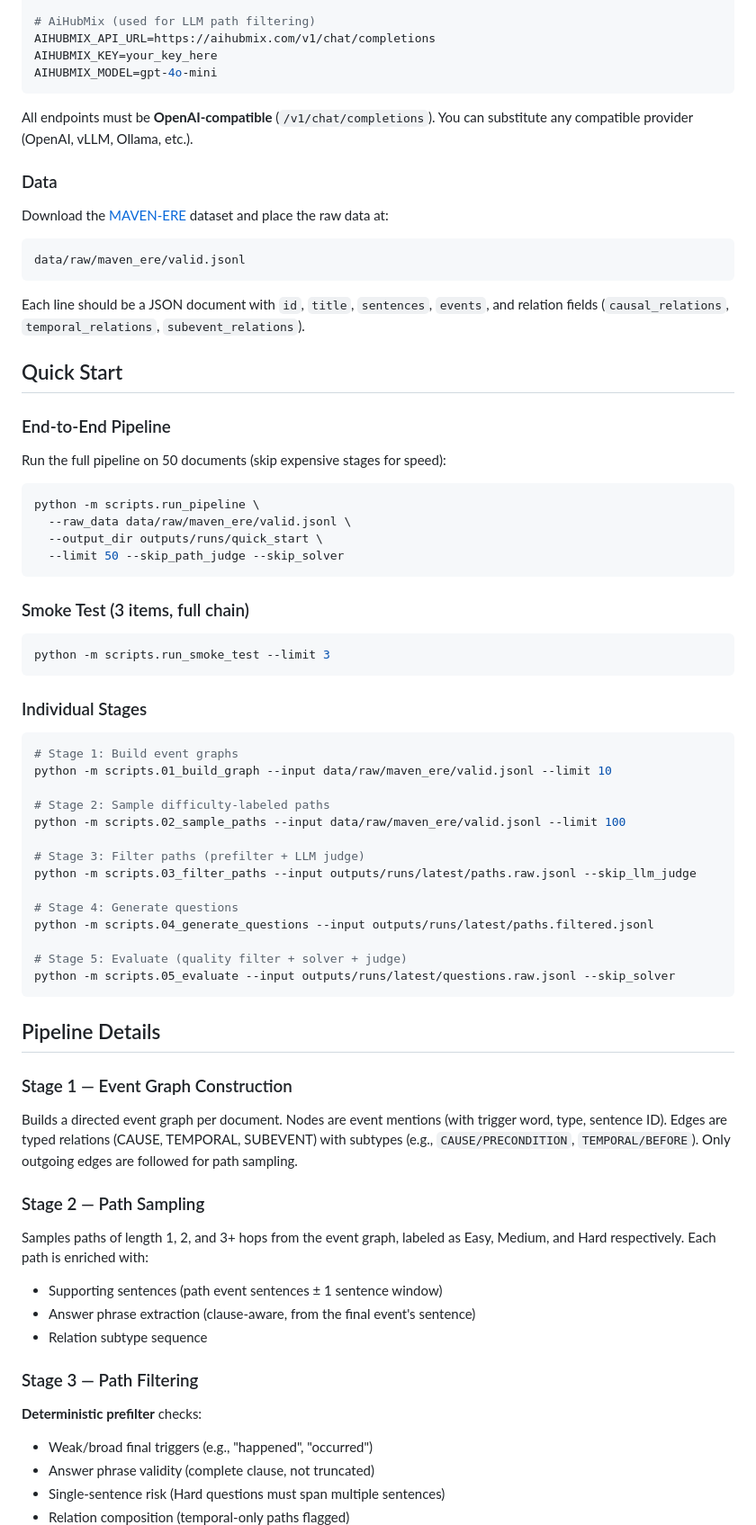
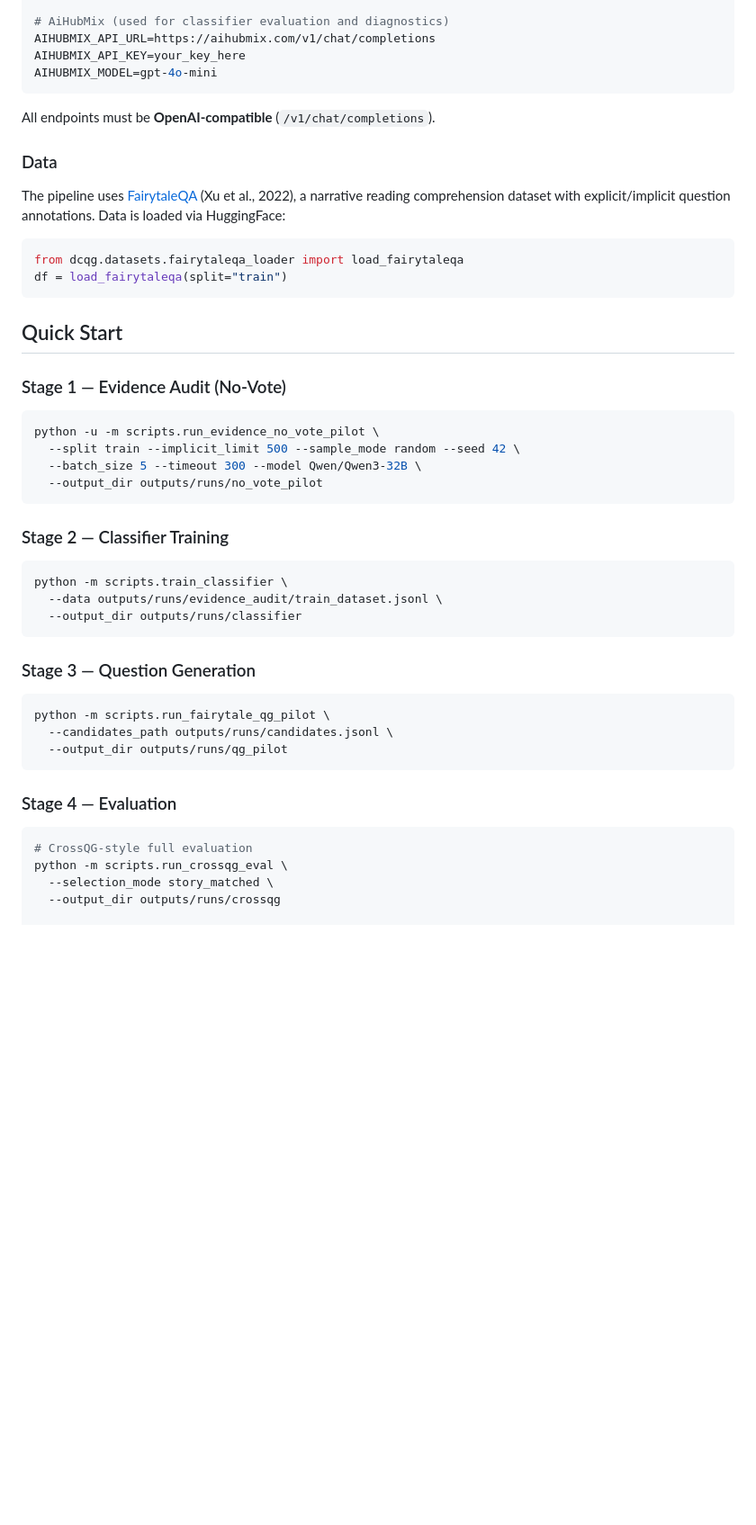
Before and after one commit to 1llusion-ai/ERE-DCQG, a Markdown page: README.md, the part around one of its changes. Shown at 90% size. GitHub-like rendering; blank space fills up the shorter version.

````diff
--- a/README.md
+++ b/README.md
@@ -60,79 +83,54 @@ MODEL=Qwen/Qwen2.5-7B-Instruct
 JUDGE_MODEL=Qwen/Qwen2.5-32B-Instruct
 
-# AiHubMix (used for LLM path filtering)
+# AiHubMix (used for classifier evaluation and diagnostics)
 AIHUBMIX_API_URL=https://aihubmix.com/v1/chat/completions
-AIHUBMIX_KEY=your_key_here
+AIHUBMIX_API_KEY=your_key_here
 AIHUBMIX_MODEL=gpt-4o-mini
 ```
 
-All endpoints must be **OpenAI-compatible** (`/v1/chat/completions`). You can substitute any compatible provider (OpenAI, vLLM, Ollama, etc.).
+All endpoints must be **OpenAI-compatible** (`/v1/chat/completions`).
 
 ### Data
 
-Download the [MAVEN-ERE](https://github.com/thunlp/MAVEN-ERE) dataset and place the raw data at:
+The pipeline uses [FairytaleQA](https://github.com/WorkInTheDark/FairytaleQA) (Xu et al., 2022), a narrative reading comprehension dataset with explicit/implicit question annotations. Data is loaded via HuggingFace:
 
+```python
+from dcqg.datasets.fairytaleqa_loader import load_fairytaleqa
+df = load_fairytaleqa(split="train")
 ```
-data/raw/maven_ere/valid.jsonl
-```
-
-Each line should be a JSON document with `id`, `title`, `sentences`, `events`, and relation fields (`causal_relations`, `temporal_relations`, `subevent_relations`).
 
 ## Quick Start
 
-### End-to-End Pipeline
-
-Run the full pipeline on 50 documents (skip expensive stages for speed):
+### Stage 1 — Evidence Audit (No-Vote)
 
 ```bash
-python -m scripts.run_pipeline \
-  --raw_data data/raw/maven_ere/valid.jsonl \
-  --output_dir outputs/runs/quick_start \
-  --limit 50 --skip_path_judge --skip_solver
+python -u -m scripts.run_evidence_no_vote_pilot \
+  --split train --implicit_limit 500 --sample_mode random --seed 42 \
+  --batch_size 5 --timeout 300 --model Qwen/Qwen3-32B \
+  --output_dir outputs/runs/no_vote_pilot
 ```
 
-### Smoke Test (3 items, full chain)
+### Stage 2 — Classifier Training
 
 ```bash
-python -m scripts.run_smoke_test --limit 3
+python -m scripts.train_classifier \
+  --data outputs/runs/evidence_audit/train_dataset.jsonl \
+  --output_dir outputs/runs/classifier
 ```
 
-### Individual Stages
+### Stage 3 — Question Generation
 
 ```bash
-# Stage 1: Build event graphs
-python -m scripts.01_build_graph --input data/raw/maven_ere/valid.jsonl --limit 10
-
-# Stage 2: Sample difficulty-labeled paths
-python -m scripts.02_sample_paths --input data/raw/maven_ere/valid.jsonl --limit 100
-
-# Stage 3: Filter paths (prefilter + LLM judge)
-python -m scripts.03_filter_paths --input outputs/runs/latest/paths.raw.jsonl --skip_llm_judge
-
-# Stage 4: Generate questions
-python -m scripts.04_generate_questions --input outputs/runs/latest/paths.filtered.jsonl
-
-# Stage 5: Evaluate (quality filter + solver + judge)
-python -m scripts.05_evaluate --input outputs/runs/latest/questions.raw.jsonl --skip_solver
+python -m scripts.run_fairytale_qg_pilot \
+  --candidates_path outputs/runs/candidates.jsonl \
+  --output_dir outputs/runs/qg_pilot
 ```
 
-## Pipeline Details
+### Stage 4 — Evaluation
 
-### Stage 1 — Event Graph Construction
+```bash
+# CrossQG-style full evaluation
+python -m scripts.run_crossqg_eval \
+  --selection_mode story_matched \
+  --output_dir outputs/runs/crossqg
 
-Builds a directed event graph per document. Nodes are event mentions (with trigger word, type, sentence ID). Edges are typed relations (CAUSE, TEMPORAL, SUBEVENT) with subtypes (e.g., `CAUSE/PRECONDITION`, `TEMPORAL/BEFORE`). Only outgoing edges are followed for path sampling.
-
-### Stage 2 — Path Sampling
-
-Samples paths of length 1, 2, and 3+ hops from the event graph, labeled as Easy, Medium, and Hard respectively. Each path is enriched with:
-- Supporting sentences (path event sentences ± 1 sentence window)
-- Answer phrase extraction (clause-aware, from the final event's sentence)
-- Relation subtype sequence
-
-### Stage 3 — Path Filtering
-
-**Deterministic prefilter** checks:
-- Weak/broad final triggers (e.g., "happened", "occurred")
-- Answer phrase validity (complete clause, not truncated)
-- Single-sentence risk (Hard questions must span multiple sentences)
-- Relation composition (temporal-only paths flagged)
-
````
Also changed, not shown: other parts of README.md (+114 -153 lines), CLAUDE.md (+62 -81 lines).
